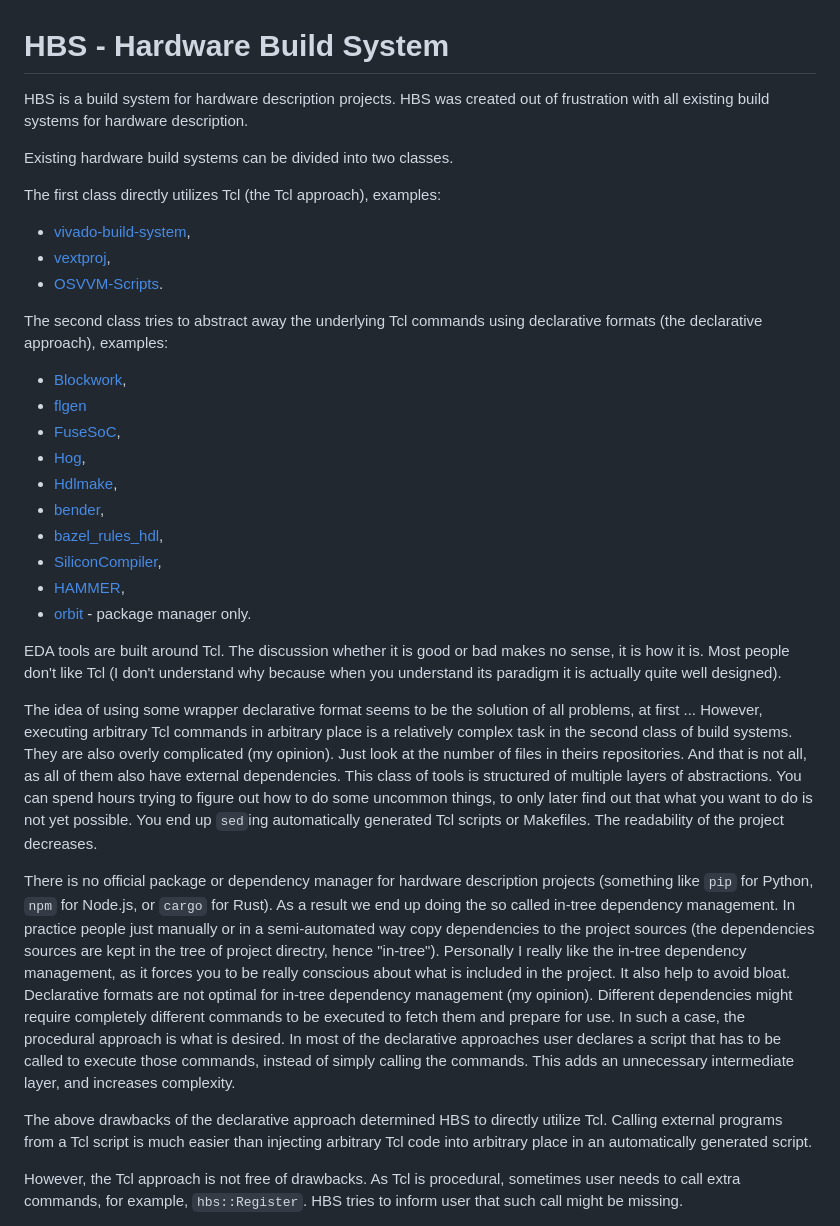
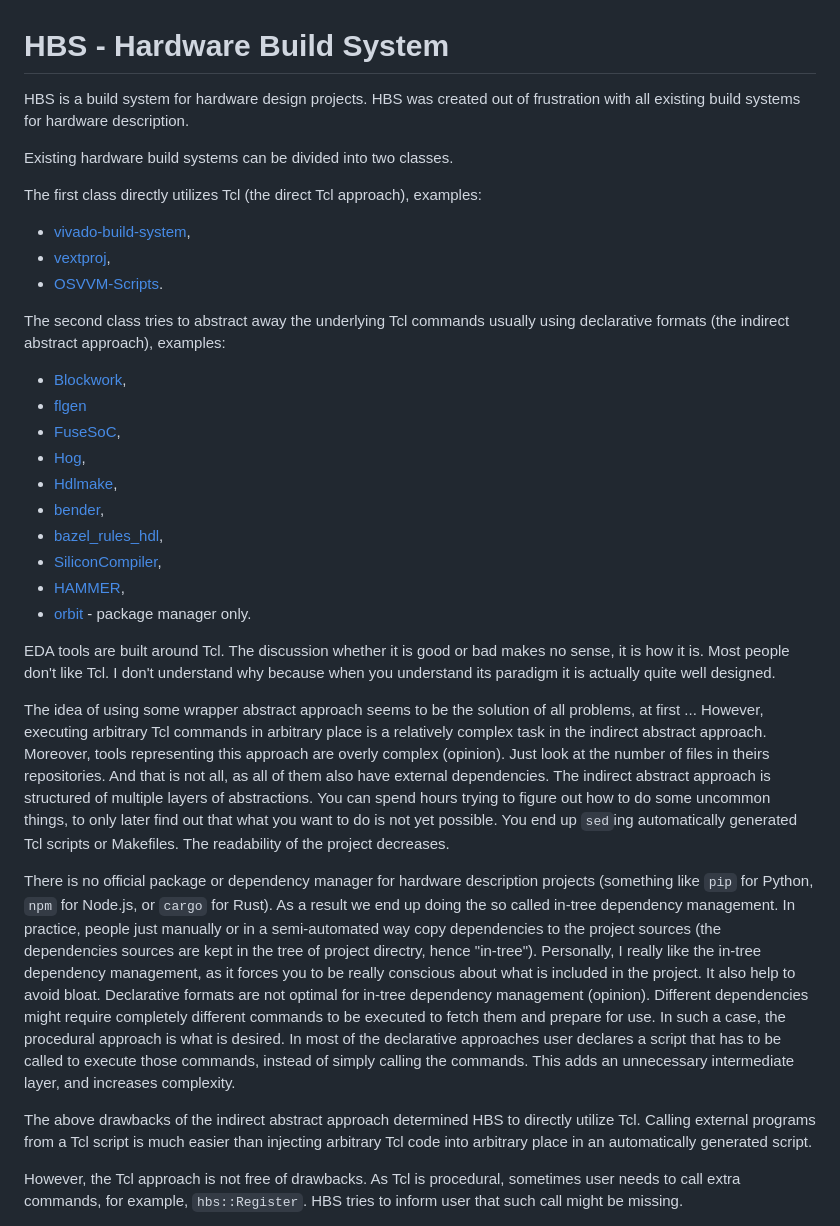
Before and after one commit to m-kru/hbs, a Markdown page: README.md, the part around the change printed below. GitHub-like rendering.

Commit message:
Minor README changes

```diff
--- a/README.md
+++ b/README.md
@@ -1,16 +1,16 @@
 # HBS - Hardware Build System
 
-HBS is a build system for hardware description projects.
+HBS is a build system for hardware design projects.
 HBS was created out of frustration with all existing build systems for hardware description.
 
 Existing hardware build systems can be divided into two classes.
 
-The first class directly utilizes Tcl (the Tcl approach), examples:
+The first class directly utilizes Tcl (the direct Tcl approach), examples:
 - [vivado-build-system](https://github.com/missinglinkelectronics/vivado-build-system),
 - [vextproj](https://github.com/wzab/vextproj),
 - [OSVVM-Scripts](https://github.com/OSVVM/OSVVM-Scripts).
 
-The second class tries to abstract away the underlying Tcl commands using declarative formats (the declarative approach), examples:
+The second class tries to abstract away the underlying Tcl commands usually using declarative formats (the indirect abstract approach), examples:
 - [Blockwork](https://blockwork.intuity.io/),
 - [flgen](https://github.com/pezy-computing/flgen)
 - [FuseSoC](https://github.com/olofk/fusesoc),
@@ -24,30 +24,31 @@ The second class tries to abstract away the underlying Tcl commands using declar
 
 EDA tools are built around Tcl.
 The discussion whether it is good or bad makes no sense, it is how it is.
-Most people don't like Tcl (I don't understand why because when you understand its paradigm it is actually quite well designed).
+Most people don't like Tcl.
+I don't understand why because when you understand its paradigm it is actually quite well designed.
 
-The idea of using some wrapper declarative format seems to be the solution of all problems, at first ...
-However, executing arbitrary Tcl commands in arbitrary place is a relatively complex task in the second class of build systems.
-They are also overly complicated (my opinion).
+The idea of using some wrapper abstract approach seems to be the solution of all problems, at first ...
+However, executing arbitrary Tcl commands in arbitrary place is a relatively complex task in the indirect abstract approach.
+Moreover, tools representing this approach are overly complex (opinion).
 Just look at the number of files in theirs repositories.
 And that is not all, as all of them also have external dependencies.
-This class of tools is structured of multiple layers of abstractions.
+The indirect abstract approach is structured of multiple layers of abstractions.
 You can spend hours trying to figure out how to do some uncommon things, to only later find out that what you want to do is not yet possible.
 You end up `sed`ing automatically generated Tcl scripts or Makefiles.
 The readability of the project decreases.
 
 There is no official package or dependency manager for hardware description projects (something like `pip` for Python, `npm` for Node.js, or `cargo` for Rust).
 As a result we end up doing the so called in-tree dependency management.
-In practice people just manually or in a semi-automated way copy dependencies to the project sources (the dependencies sources are kept in the tree of project directry, hence "in-tree").
-Personally I really like the in-tree dependency management, as it forces you to be really conscious about what is included in the project.
+In practice, people just manually or in a semi-automated way copy dependencies to the project sources (the dependencies sources are kept in the tree of project directry, hence "in-tree").
+Personally, I really like the in-tree dependency management, as it forces you to be really conscious about what is included in the project.
 It also help to avoid bloat.
-Declarative formats are not optimal for in-tree dependency management (my opinion).
+Declarative formats are not optimal for in-tree dependency management (opinion).
 Different dependencies might require completely different commands to be executed to fetch them and prepare for use.
 In such a case, the procedural approach is what is desired.
 In most of the declarative approaches user declares a script that has to be called to execute those commands, instead of simply calling the commands.
 This adds an unnecessary intermediate layer, and increases complexity.
 
-The above drawbacks of the declarative approach determined HBS to directly utilize Tcl.
+The above drawbacks of the indirect abstract approach determined HBS to directly utilize Tcl.
 Calling external programs from a Tcl script is much easier than injecting arbitrary Tcl code into arbitrary place in an automatically generated script.
 
 However, the Tcl approach is not free of drawbacks.
```
Also changed, not shown: other parts of README.md (+6 -6 lines).
